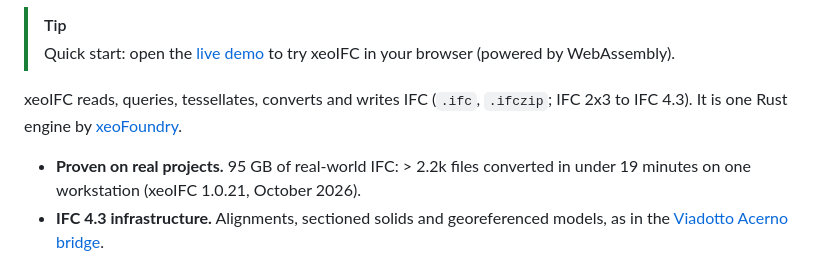
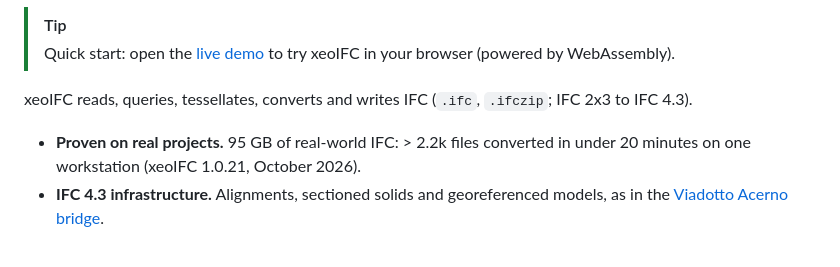
Before and after one commit to xeofoundry/xeoIFC, a Markdown page: README.md, the part around one of its changes. GitHub-like rendering.

```diff
--- a/README.md
+++ b/README.md
@@ -32,10 +32,9 @@ see <a href="https://xeofoundry.github.io/xeoIFC/showcase/garabit/">showcase</a>
 **[Licence and contact](#licence-and-pricing)**
 -->
 
-xeoIFC reads, queries, tessellates, converts and writes IFC (`.ifc`, `.ifczip`; IFC 2x3 to IFC 4.3). It is one Rust
-engine by [xeoFoundry](https://xeofoundry.com).
+xeoIFC reads, queries, tessellates, converts and writes IFC (`.ifc`, `.ifczip`; IFC 2x3 to IFC 4.3).
 
-- **Proven on real projects.** 95 GB of real-world IFC: > 2.2k files converted in under 19 minutes on one
+- **Proven on real projects.** 95 GB of real-world IFC: > 2.2k files converted in under 20 minutes on one
   workstation (xeoIFC 1.0.21, October 2026).
 - **IFC 4.3 infrastructure.** Alignments, sectioned solids and georeferenced models, as in the
   [Viadotto Acerno bridge](https://xeofoundry.github.io/xeoIFC/?load=Viadotto-Acerno.ifczip).
```
Also changed, not shown: other parts of README.md (+1 -1 lines).
